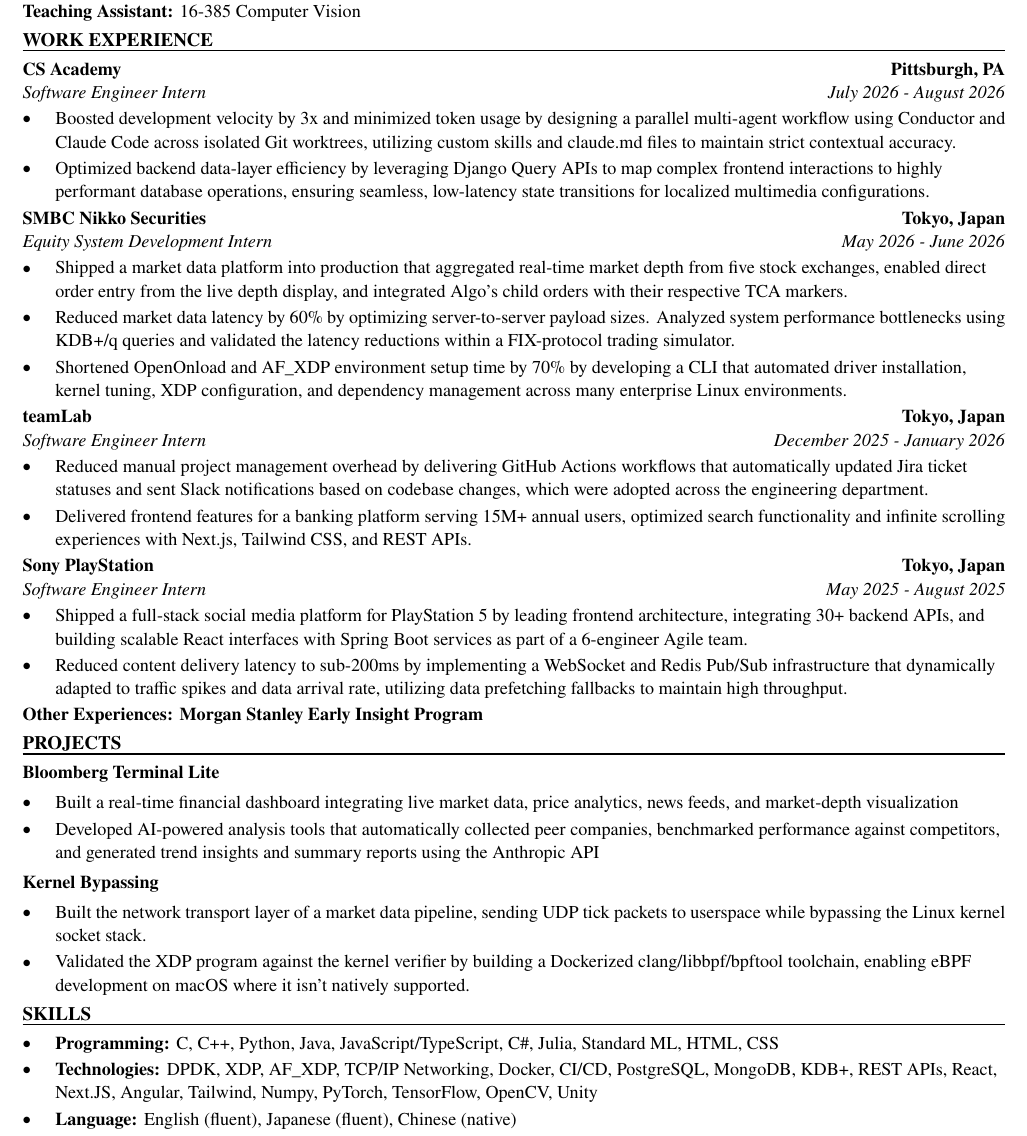
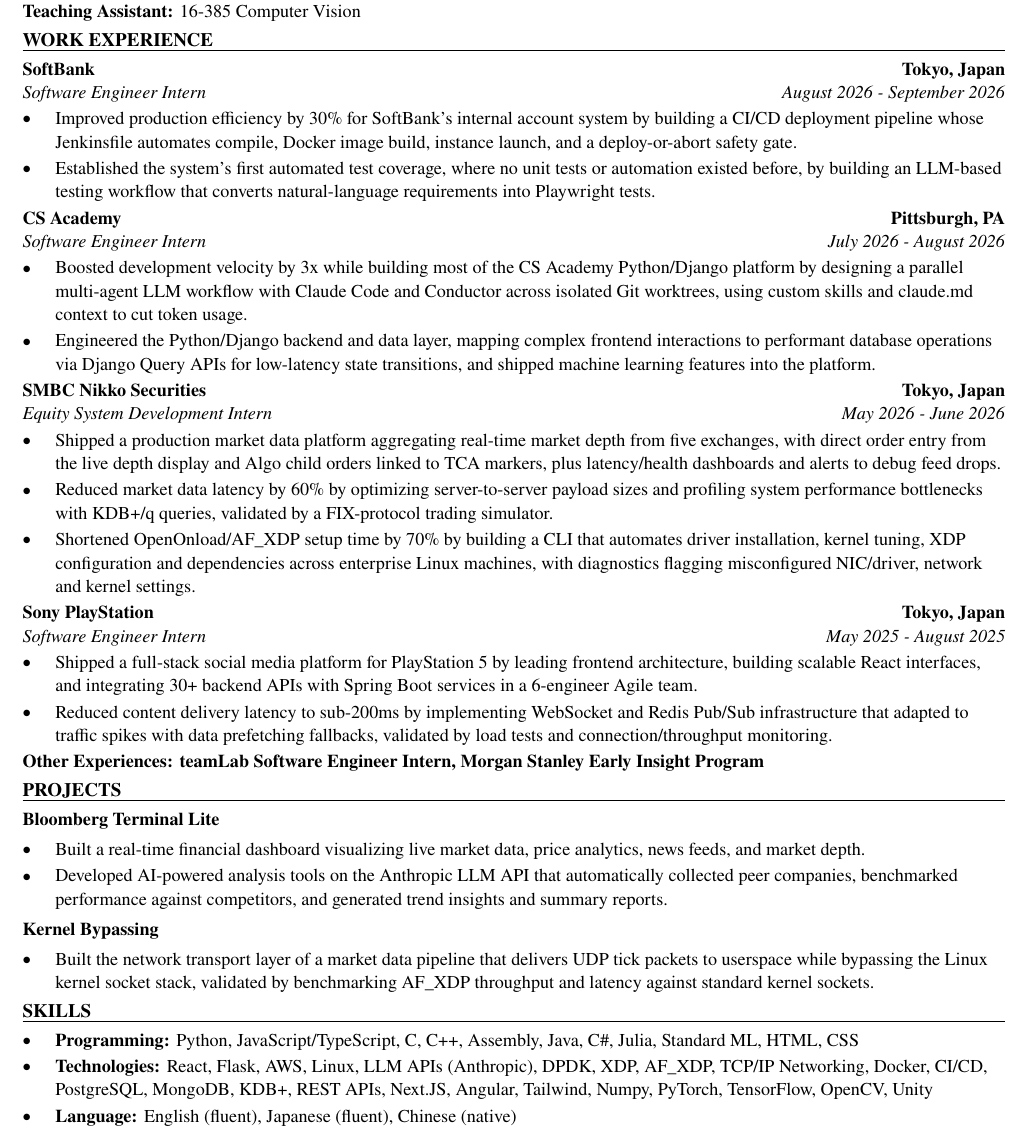
Before and after one commit to xinyichan04/resume, a LaTeX CV (resume.tex, which reads skills.tex): part of the page, cut so that both start at the same text. Compiled offline with pdfLaTeX.

Commit message:
Tailor for Skydio: Manufacturing Software Engineer Intern (ATS score 73.5 -> 100.0)

```diff
--- a/resume.tex
+++ b/resume.tex
@@ -50,43 +50,42 @@
 \textbf{Teaching Assistant:} 16-385 Computer Vision
 
 \section*{WORK EXPERIENCE}
+\entry{SoftBank}{Tokyo, Japan}{Software Engineer Intern}{August 2026 - September 2026}
+\begin{itemize}
+  \item Improved production efficiency by 30\% for SoftBank's internal account system by building a CI/CD deployment pipeline whose Jenkinsfile automates compile, Docker image build, instance launch, and a deploy-or-abort safety gate.
+  \item Established the system's first automated test coverage, where no unit tests or automation existed before, by building an LLM-based testing workflow that converts natural-language requirements into Playwright tests.
+\end{itemize}
+
 \entry{CS Academy}{Pittsburgh, PA}{Software Engineer Intern}{July 2026 - August 2026}
 \begin{itemize}
-  \item Boosted development velocity by 3x and minimized token usage by designing a parallel multi-agent workflow using Conductor and Claude Code across isolated Git worktrees, utilizing custom skills and claude.md files to maintain strict contextual accuracy.
-  \item Optimized backend data-layer efficiency by leveraging Django Query APIs to map complex frontend interactions to highly performant database operations, ensuring seamless, low-latency state transitions for localized multimedia configurations.
+  \item Boosted development velocity by 3x while building most of the CS Academy Python/Django platform by designing a parallel multi-agent LLM workflow with Claude Code and Conductor across isolated Git worktrees, using custom skills and claude.md context to cut token usage.
+  \item Engineered the Python/Django backend and data layer, mapping complex frontend interactions to performant database operations via Django Query APIs for low-latency state transitions, and shipped machine learning features into the platform.
 \end{itemize}
 
 \entry{SMBC Nikko Securities}{Tokyo, Japan}{Equity System Development Intern}{May 2026 - June 2026}
 \begin{itemize}
-  \item Shipped a market data platform into production that aggregated real-time market depth from five stock exchanges, enabled direct order entry from the live depth display, and integrated Algo's child orders with their respective TCA markers.
-  \item Reduced market data latency by 60\% by optimizing server-to-server payload sizes. Analyzed system performance bottlenecks using KDB+/q queries and validated the latency reductions within a FIX-protocol trading simulator.
-  \item Shortened OpenOnload and AF\_XDP environment setup time by 70\% by developing a CLI that automated driver installation, kernel tuning, XDP configuration, and dependency management across many enterprise Linux environments.
-\end{itemize}
-
-\entry{teamLab}{Tokyo, Japan}{Software Engineer Intern}{December 2025 - January 2026}
-\begin{itemize}
-  \item Reduced manual project management overhead by delivering GitHub Actions workflows that automatically updated Jira ticket statuses and sent Slack notifications based on codebase changes, which were adopted across the engineering department.
-  \item Delivered frontend features for a banking platform serving 15M+ annual users, optimized search functionality and infinite scrolling experiences with Next.js, Tailwind CSS, and REST APIs.
+  \item Shipped a production market data platform aggregating real-time market depth from five exchanges, with direct order entry from the live depth display and Algo child orders linked to TCA markers, plus latency/health dashboards and alerts to debug feed drops.
+  \item Reduced market data latency by 60\% by optimizing server-to-server payload sizes and profiling system performance bottlenecks with KDB+/q queries, validated by a FIX-protocol trading simulator.
+  \item Shortened OpenOnload/AF\_XDP setup time by 70\% by building a CLI that automates driver installation, kernel tuning, XDP configuration and dependencies across enterprise Linux machines, with diagnostics flagging misconfigured NIC/driver, network and kernel settings.
 \end{itemize}
 
 \entry{Sony PlayStation}{Tokyo, Japan}{Software Engineer Intern}{May 2025 - August 2025}
 \begin{itemize}
-  \item Shipped a full-stack social media platform for PlayStation 5 by leading frontend architecture, integrating 30+ backend APIs, and building scalable React interfaces with Spring Boot services as part of a 6-engineer Agile team.
-  \item Reduced content delivery latency to sub-200ms by implementing a WebSocket and Redis Pub/Sub infrastructure that dynamically adapted to traffic spikes and data arrival rate, utilizing data prefetching fallbacks to maintain high throughput.
+  \item Shipped a full-stack social media platform for PlayStation 5 by leading frontend architecture, building scalable React interfaces, and integrating 30+ backend APIs with Spring Boot services in a 6-engineer Agile team.
+  \item Reduced content delivery latency to sub-200ms by implementing WebSocket and Redis Pub/Sub infrastructure that adapted to traffic spikes with data prefetching fallbacks, validated by load tests and connection/throughput monitoring.
 \end{itemize}
-\textbf{Other Experiences: Morgan Stanley Early Insight Program}
+\textbf{Other Experiences: teamLab Software Engineer Intern, Morgan Stanley Early Insight Program}
 
 \section*{PROJECTS}
 \textbf{Bloomberg Terminal Lite}\par\vspace{2pt}
 \begin{itemize}
-  \item Built a real-time financial dashboard integrating live market data, price analytics, news feeds, and market-depth visualization
-  \item Developed AI-powered analysis tools that automatically collected peer companies, benchmarked performance against competitors, and generated trend insights and summary reports using the Anthropic API
+  \item Built a real-time financial dashboard visualizing live market data, price analytics, news feeds, and market depth.
+  \item Developed AI-powered analysis tools on the Anthropic LLM API that automatically collected peer companies, benchmarked performance against competitors, and generated trend insights and summary reports.
 \end{itemize}
 \vspace{2pt}
 \textbf{Kernel Bypassing}\par\vspace{2pt}
 \begin{itemize}
-  \item Built the network transport layer of a market data pipeline, sending UDP tick packets to userspace while bypassing the Linux kernel socket stack.
-  \item Validated the XDP program against the kernel verifier by building a Dockerized clang/libbpf/bpftool toolchain, enabling eBPF development on macOS where it isn't natively supported.
+  \item Built the network transport layer of a market data pipeline that delivers UDP tick packets to userspace while bypassing the Linux kernel socket stack, validated by benchmarking AF\_XDP throughput and latency against standard kernel sockets.
 \end{itemize}
 
 \input{skills.tex}
--- a/skills.tex
+++ b/skills.tex
@@ -1,7 +1,7 @@
 % SKILLS section: the ONLY part the tailoring system rewrites.
 \section*{SKILLS}
 \begin{itemize}
-  \item \textbf{Programming:} C, C++, Python, Java, JavaScript/TypeScript, C\#, Julia, Standard ML, HTML, CSS
-  \item \textbf{Technologies:} DPDK, XDP, AF\_XDP, TCP/IP Networking, Docker, CI/CD, PostgreSQL, MongoDB, KDB+, REST APIs, React, Next.JS, Angular, Tailwind, Numpy, PyTorch, TensorFlow, OpenCV, Unity
+  \item \textbf{Programming:} Python, JavaScript/TypeScript, C, C++, Assembly, Java, C\#, Julia, Standard ML, HTML, CSS
+  \item \textbf{Technologies:} React, Flask, AWS, Linux, LLM APIs (Anthropic), DPDK, XDP, AF\_XDP, TCP/IP Networking, Docker, CI/CD, PostgreSQL, MongoDB, KDB+, REST APIs, Next.JS, Angular, Tailwind, Numpy, PyTorch, TensorFlow, OpenCV, Unity
   \item \textbf{Language:} English (fluent), Japanese (fluent), Chinese (native)
 \end{itemize}
```
